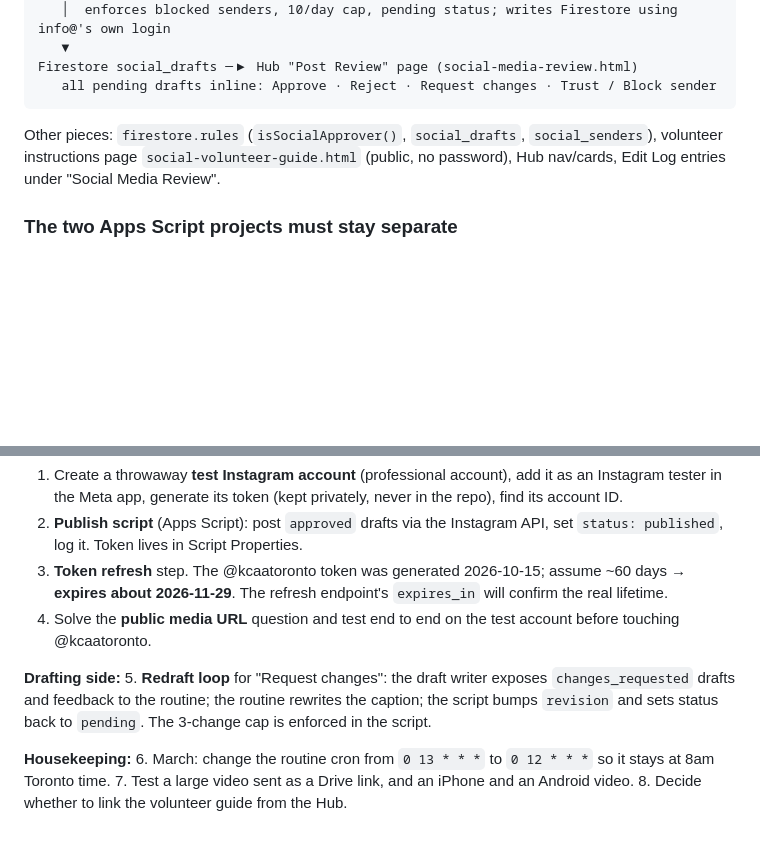
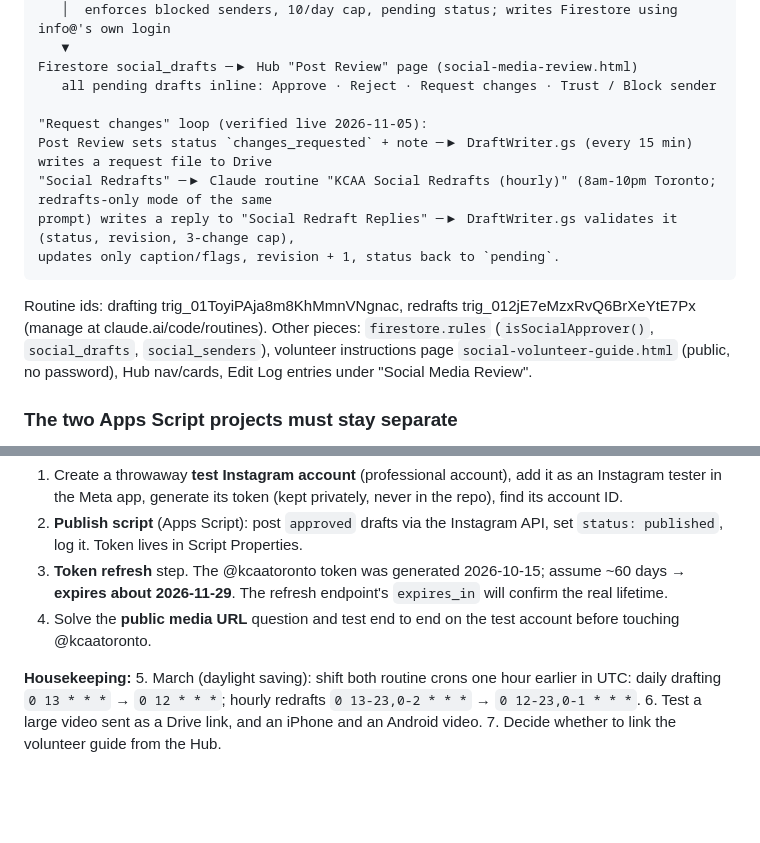
Before and after one commit to kcaa-admin/hub, a Markdown page: SOCIAL-AGENT-PROGRESS.md, 2 parts joined by grey strips. Drawn GitHub-style; blank space fills up the shorter version.

Commit message:
Progress notes: redraft loop verified live; record routine ids and DST cron changes
Co-Authored-By: Claude Sonnet 5.5 <noreply@anthropic.com>

````diff
--- a/SOCIAL-AGENT-PROGRESS.md
+++ b/SOCIAL-AGENT-PROGRESS.md
@@ -36,7 +36,14 @@ Drive "Social Drafts"/<messageId>.json
    ▼
 Firestore social_drafts ─▶ Hub "Post Review" page (social-media-review.html)
    all pending drafts inline: Approve · Reject · Request changes · Trust / Block sender
+
+"Request changes" loop (verified live 2026-11-05):
+Post Review sets status `changes_requested` + note ─▶ DraftWriter.gs (every 15 min) writes a request file to Drive
+"Social Redrafts" ─▶ Claude routine "KCAA Social Redrafts (hourly)" (8am-10pm Toronto; redrafts-only mode of the same
+prompt) writes a reply to "Social Redraft Replies" ─▶ DraftWriter.gs validates it (status, revision, 3-change cap),
+updates only caption/flags, revision + 1, status back to `pending`.
 ```
+Routine ids: drafting trig_01ToyiPAja8m8KhMmnVNgnac, redrafts trig_012jE7eMzxRvQ6BrXeYtE7Px (manage at claude.ai/code/routines).
 Other pieces: `firestore.rules` (`isSocialApprover()`, `social_drafts`, `social_senders`), volunteer instructions page `social-volunteer-guide.html` (public, no password), Hub nav/cards, Edit Log entries under "Social Media Review".
 
 ### The two Apps Script projects must stay separate
@@ -60,10 +67,7 @@ Other pieces: `firestore.rules` (`isSocialApprover()`, `social_drafts`, `social_
 3. **Token refresh** step. The @kcaatoronto token was generated 2026-10-15; assume ~60 days → **expires about 2026-11-29**. The refresh endpoint's `expires_in` will confirm the real lifetime.
 4. Solve the **public media URL** question and test end to end on the test account before touching @kcaatoronto.
 
-**Drafting side:**
-5. **Redraft loop** for "Request changes": the draft writer exposes `changes_requested` drafts and feedback to the routine; the routine rewrites the caption; the script bumps `revision` and sets status back to `pending`. The 3-change cap is enforced in the script.
-
 **Housekeeping:**
-6. March: change the routine cron from `0 13 * * *` to `0 12 * * *` so it stays at 8am Toronto time.
-7. Test a large video sent as a Drive link, and an iPhone and an Android video.
-8. Decide whether to link the volunteer guide from the Hub.
+5. March (daylight saving): shift both routine crons one hour earlier in UTC: daily drafting `0 13 * * *` → `0 12 * * *`; hourly redrafts `0 13-23,0-2 * * *` → `0 12-23,0-1 * * *`.
+6. Test a large video sent as a Drive link, and an iPhone and an Android video.
+7. Decide whether to link the volunteer guide from the Hub.
````
